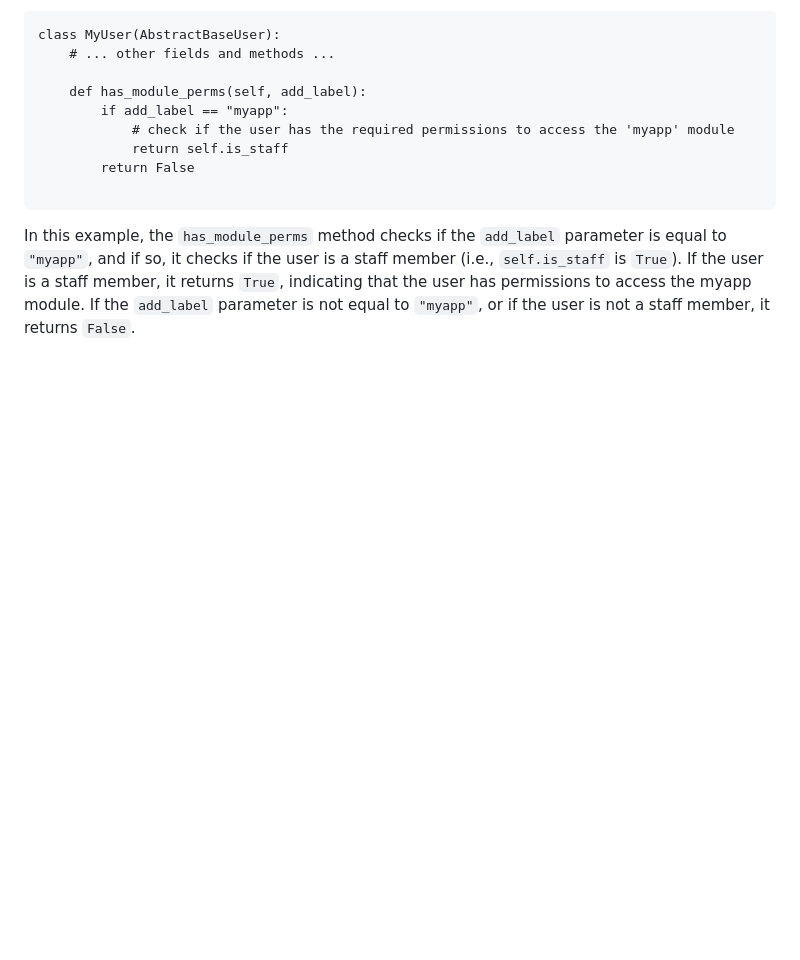
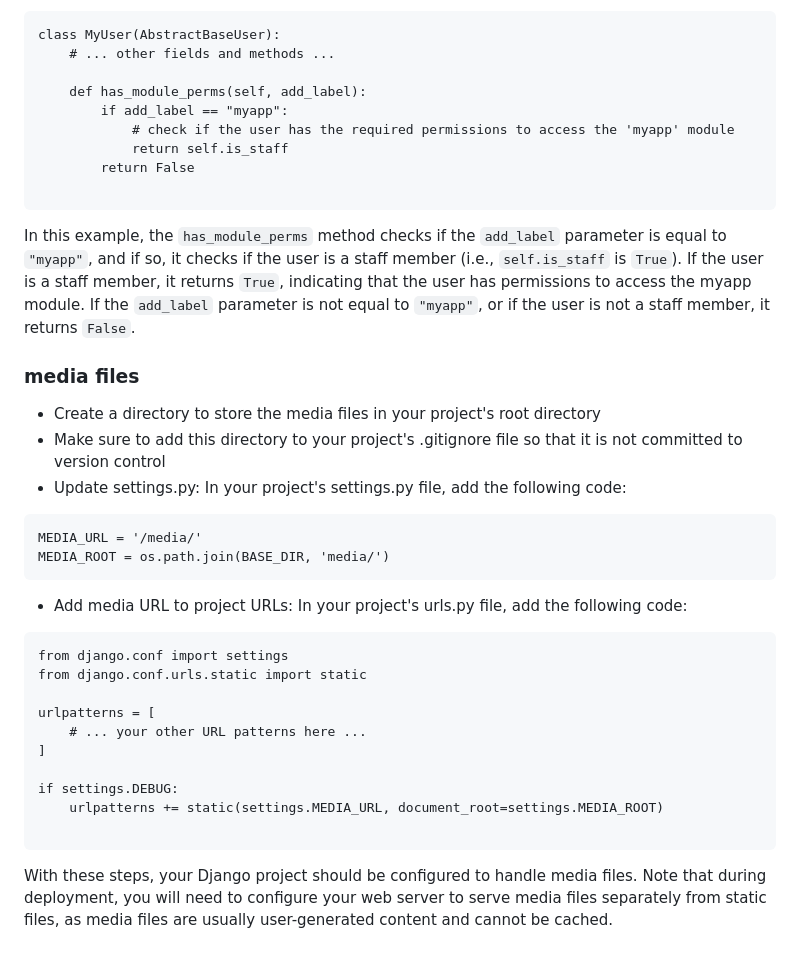
Before and after one commit to yogeshkoli/DjangoShop, a Markdown page: readme.md, the part around the change. Rendered like a GitHub page; blank space fills up the shorter version.

Commit message:
feat: readme update for media files

````diff
--- a/readme.md
+++ b/readme.md
@@ -65,3 +65,27 @@ class MyUser(AbstractBaseUser):
 
 ```
 In this example, the `has_module_perms` method checks if the `add_label` parameter is equal to `"myapp"`, and if so, it checks if the user is a staff member (i.e., `self.is_staff` is `True`). If the user is a staff member, it returns `True`, indicating that the user has permissions to access the myapp module. If the `add_label` parameter is not equal to `"myapp"`, or if the user is not a staff member, it returns `False`.
+
+### media files
+- Create a directory to store the media files in your project's root directory
+- Make sure to add this directory to your project's .gitignore file so that it is not committed to version control
+- Update settings.py: In your project's settings.py file, add the following code:
+```
+MEDIA_URL = '/media/'
+MEDIA_ROOT = os.path.join(BASE_DIR, 'media/')
+```
+- Add media URL to project URLs: In your project's urls.py file, add the following code:
+```
+from django.conf import settings
+from django.conf.urls.static import static
+
+urlpatterns = [
+    # ... your other URL patterns here ...
+]
+
+if settings.DEBUG:
+    urlpatterns += static(settings.MEDIA_URL, document_root=settings.MEDIA_ROOT)
+
+```
+
+With these steps, your Django project should be configured to handle media files. Note that during deployment, you will need to configure your web server to serve media files separately from static files, as media files are usually user-generated content and cannot be cached.
````
